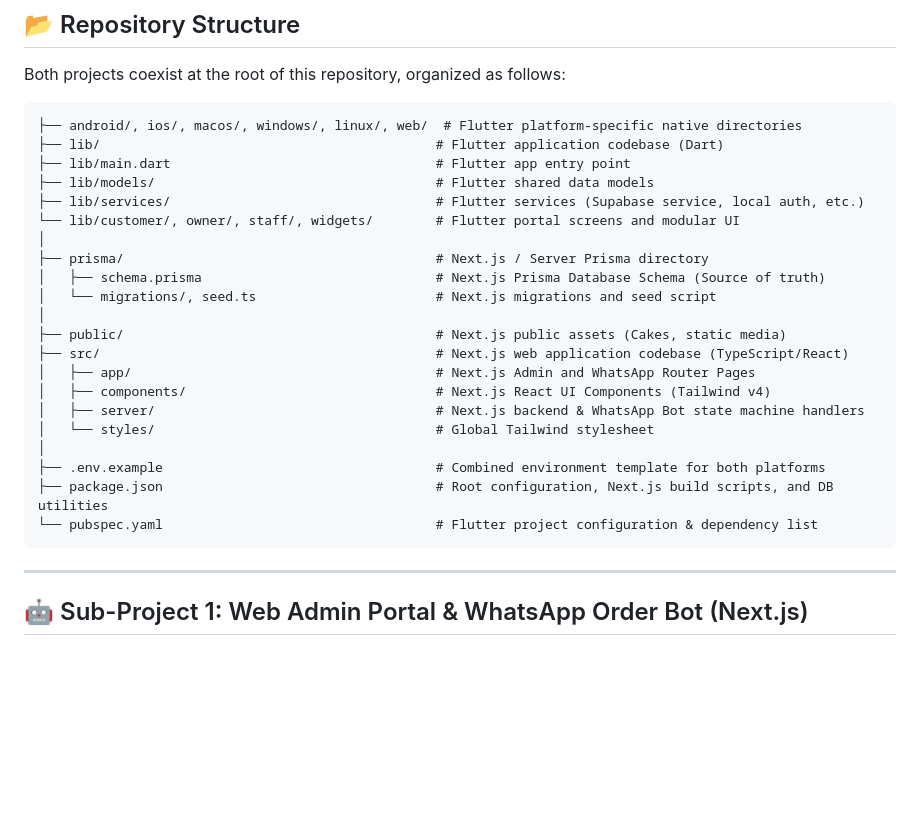
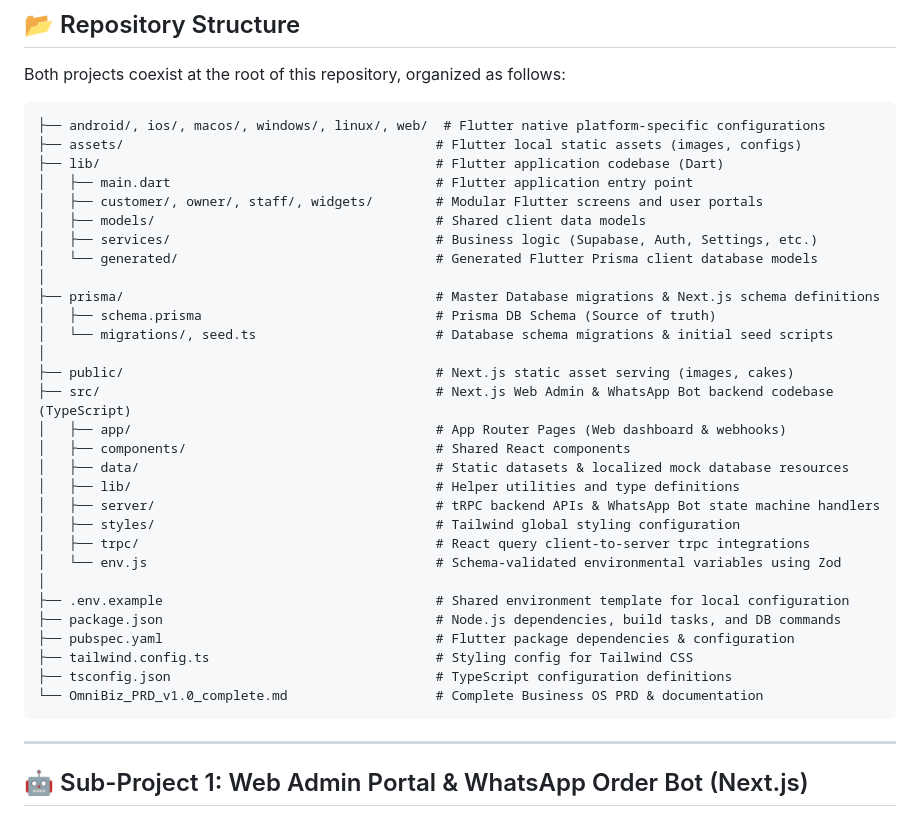
Before and after one commit to SoumyaAmminabhavi/Sonnas, a Markdown page: README.md, the part around the change. Drawn GitHub-style; blank space fills up the shorter version.

Commit message:
docs: update repository structure layout in README.md to be fully accurate

````diff
--- a/README.md
+++ b/README.md
@@ -12,28 +12,38 @@ Welcome to the unified workspace repository for **Sonna's Patisserie & Cafe**
 Both projects coexist at the root of this repository, organized as follows:
 
 ```text
-├── android/, ios/, macos/, windows/, linux/, web/  # Flutter platform-specific native directories
+├── android/, ios/, macos/, windows/, linux/, web/  # Flutter native platform-specific configurations
+├── assets/                                        # Flutter local static assets (images, configs)
 ├── lib/                                           # Flutter application codebase (Dart)
-├── lib/main.dart                                  # Flutter app entry point
-├── lib/models/                                    # Flutter shared data models
-├── lib/services/                                  # Flutter services (Supabase service, local auth, etc.)
-└── lib/customer/, owner/, staff/, widgets/        # Flutter portal screens and modular UI
+│   ├── main.dart                                  # Flutter application entry point
+│   ├── customer/, owner/, staff/, widgets/        # Modular Flutter screens and user portals
+│   ├── models/                                    # Shared client data models
+│   ├── services/                                  # Business logic (Supabase, Auth, Settings, etc.)
+│   └── generated/                                 # Generated Flutter Prisma client database models
 │
-├── prisma/                                        # Next.js / Server Prisma directory
-│   ├── schema.prisma                              # Next.js Prisma Database Schema (Source of truth)
-│   └── migrations/, seed.ts                       # Next.js migrations and seed script
+├── prisma/                                        # Master Database migrations & Next.js schema definitions
+│   ├── schema.prisma                              # Prisma DB Schema (Source of truth)
+│   └── migrations/, seed.ts                       # Database schema migrations & initial seed scripts
 │
-├── public/                                        # Next.js public assets (Cakes, static media)
-├── src/                                           # Next.js web application codebase (TypeScript/React)
-│   ├── app/                                       # Next.js Admin and WhatsApp Router Pages
-│   ├── components/                                # Next.js React UI Components (Tailwind v4)
-│   ├── server/                                    # Next.js backend & WhatsApp Bot state machine handlers
-│   └── styles/                                    # Global Tailwind stylesheet
+├── public/                                        # Next.js static asset serving (images, cakes)
+├── src/                                           # Next.js Web Admin & WhatsApp Bot backend codebase (TypeScript)
+│   ├── app/                                       # App Router Pages (Web dashboard & webhooks)
+│   ├── components/                                # Shared React components
+│   ├── data/                                      # Static datasets & localized mock database resources
+│   ├── lib/                                       # Helper utilities and type definitions
+│   ├── server/                                    # tRPC backend APIs & WhatsApp Bot state machine handlers
+│   ├── styles/                                    # Tailwind global styling configuration
+│   ├── trpc/                                      # React query client-to-server trpc integrations
+│   └── env.js                                     # Schema-validated environmental variables using Zod
 │
-├── .env.example                                   # Combined environment template for both platforms
-├── package.json                                   # Root configuration, Next.js build scripts, and DB utilities
-└── pubspec.yaml                                   # Flutter project configuration & dependency list
+├── .env.example                                   # Shared environment template for local configuration
+├── package.json                                   # Node.js dependencies, build tasks, and DB commands
+├── pubspec.yaml                                   # Flutter package dependencies & configuration
+├── tailwind.config.ts                             # Styling config for Tailwind CSS
+├── tsconfig.json                                  # TypeScript configuration definitions
+└── OmniBiz_PRD_v1.0_complete.md                   # Complete Business OS PRD & documentation
 ```
+
 
 ---
 
````
